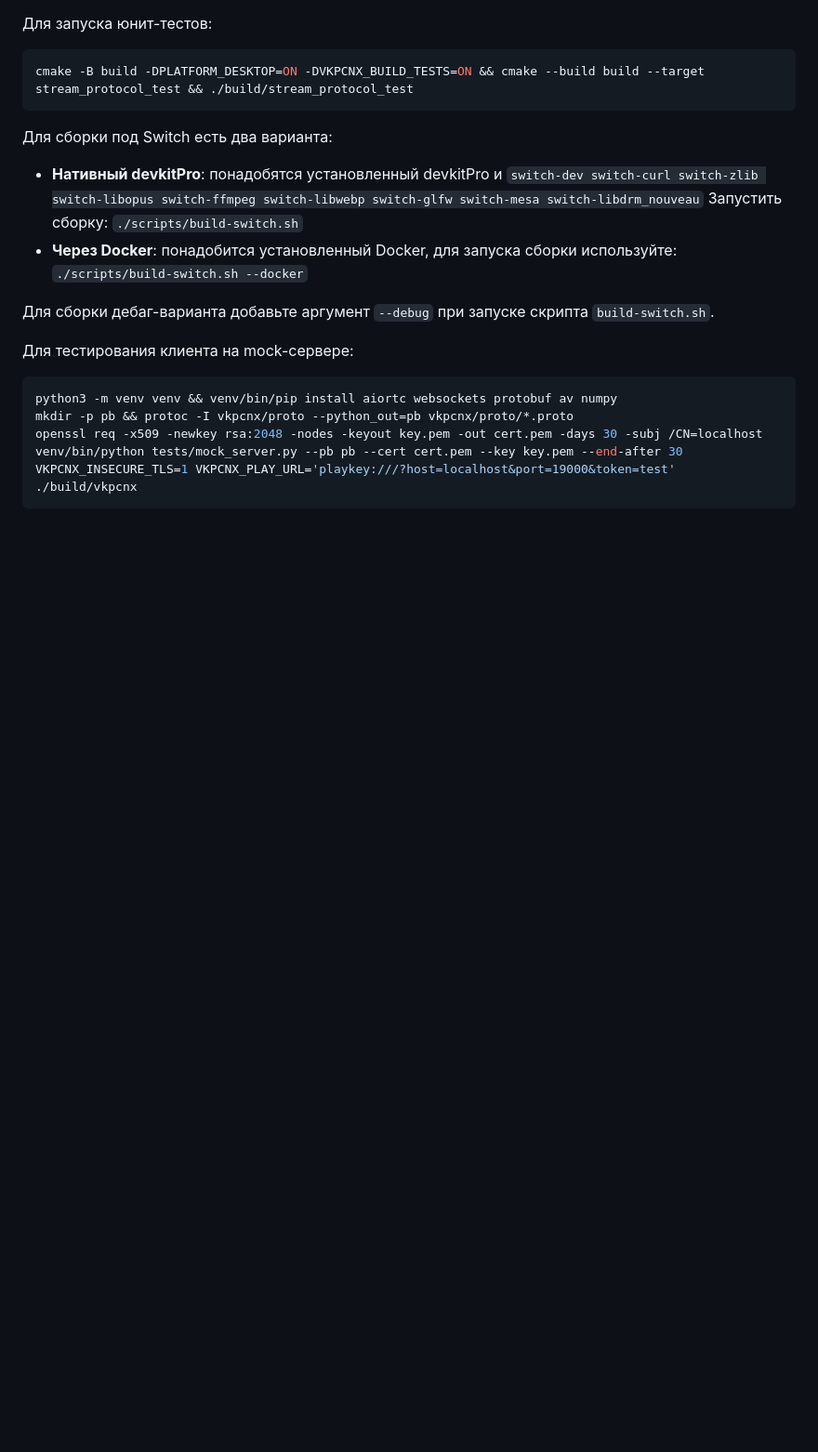
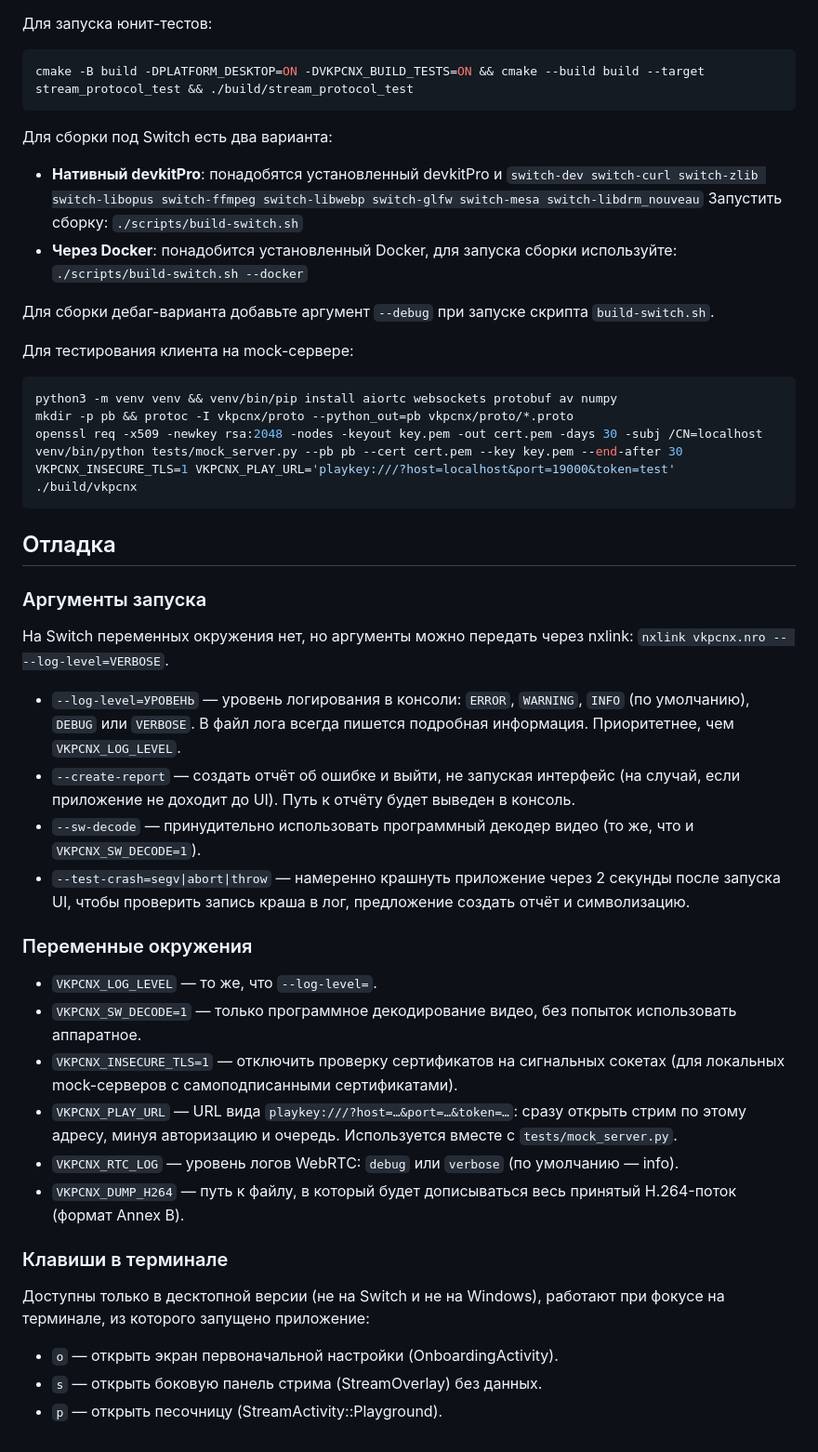
Before and after one commit to m4l3vich/vkpcnx, a Markdown page: README.md, the part around the change. Shown at 93% size. Drawn GitHub-style; blank space fills up the shorter version.

Commit message:
docs: Add debug helpers to README

````diff
--- a/README.md
+++ b/README.md
@@ -63,3 +63,31 @@ openssl req -x509 -newkey rsa:2048 -nodes -keyout key.pem -out cert.pem -days 30
 venv/bin/python tests/mock_server.py --pb pb --cert cert.pem --key key.pem --end-after 30
 VKPCNX_INSECURE_TLS=1 VKPCNX_PLAY_URL='playkey:///?host=localhost&port=19000&token=test' ./build/vkpcnx
 ```
+
+## Отладка
+
+### Аргументы запуска
+
+На Switch переменных окружения нет, но аргументы можно передать через nxlink: `nxlink vkpcnx.nro -- --log-level=VERBOSE`.
+
+- `--log-level=УРОВЕНЬ` — уровень логирования в консоли: `ERROR`, `WARNING`, `INFO` (по умолчанию), `DEBUG` или `VERBOSE`. В файл лога всегда пишется подробная информация. Приоритетнее, чем `VKPCNX_LOG_LEVEL`.
+- `--create-report` — создать отчёт об ошибке и выйти, не запуская интерфейс (на случай, если приложение не доходит до UI). Путь к отчёту будет выведен в консоль.
+- `--sw-decode` — принудительно использовать программный декодер видео (то же, что и `VKPCNX_SW_DECODE=1`).
+- `--test-crash=segv|abort|throw` — намеренно крашнуть приложение через 2 секунды после запуска UI, чтобы проверить запись краша в лог, предложение создать отчёт и символизацию.
+
+### Переменные окружения
+
+- `VKPCNX_LOG_LEVEL` — то же, что `--log-level=`.
+- `VKPCNX_SW_DECODE=1` — только программное декодирование видео, без попыток использовать аппаратное.
+- `VKPCNX_INSECURE_TLS=1` — отключить проверку сертификатов на сигнальных сокетах (для локальных mock-серверов с самоподписанными сертификатами).
+- `VKPCNX_PLAY_URL` — URL вида `playkey:///?host=…&port=…&token=…`: сразу открыть стрим по этому адресу, минуя авторизацию и очередь. Используется вместе с `tests/mock_server.py`.
+- `VKPCNX_RTC_LOG` — уровень логов WebRTC: `debug` или `verbose` (по умолчанию — info).
+- `VKPCNX_DUMP_H264` — путь к файлу, в который будет дописываться весь принятый H.264-поток (формат Annex B).
+
+### Клавиши в терминале
+
+Доступны только в десктопной версии (не на Switch и не на Windows), работают при фокусе на терминале, из которого запущено приложение:
+
+- `o` — открыть экран первоначальной настройки (OnboardingActivity).
+- `s` — открыть боковую панель стрима (StreamOverlay) без данных.
+- `p` — открыть песочницу (StreamActivity::Playground).
````
Also changed, not shown: README_EN.md (+28 -0 lines).
